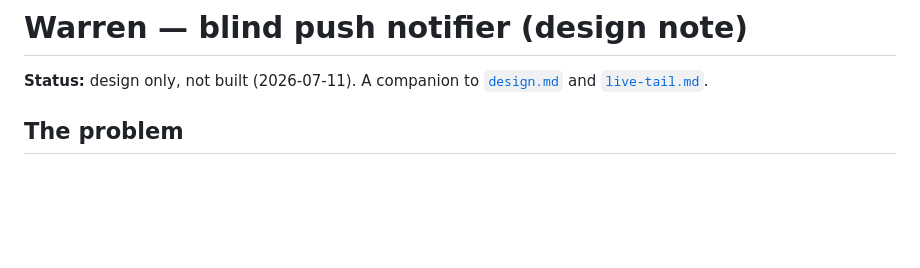
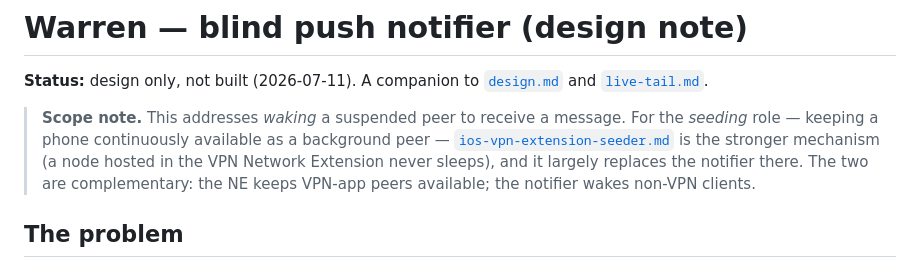
Before and after one commit to myleshorton/warren, a Markdown page: docs/blind-notifier.md, the part around the change. Drawn GitHub-style; blank space fills up the shorter version.

```diff
--- a/docs/blind-notifier.md
+++ b/docs/blind-notifier.md
@@ -2,6 +2,13 @@
 
 **Status:** design only, not built (2026-07-11). A companion to [`design.md`](design.md)
 and [`live-tail.md`](live-tail.md).
+
+> **Scope note.** This addresses *waking* a suspended peer to receive a message.
+> For the *seeding* role — keeping a phone continuously available as a background
+> peer — [`ios-vpn-extension-seeder.md`](ios-vpn-extension-seeder.md) is the
+> stronger mechanism (a node hosted in the VPN Network Extension never sleeps),
+> and it largely replaces the notifier there. The two are complementary: the NE
+> keeps VPN-app peers available; the notifier wakes non-VPN clients.
 
 ## The problem
 
```
Also changed, not shown: docs/design.md (+1 -0 lines), docs/ios-vpn-extension-seeder.md (added, +147 -0 lines).
